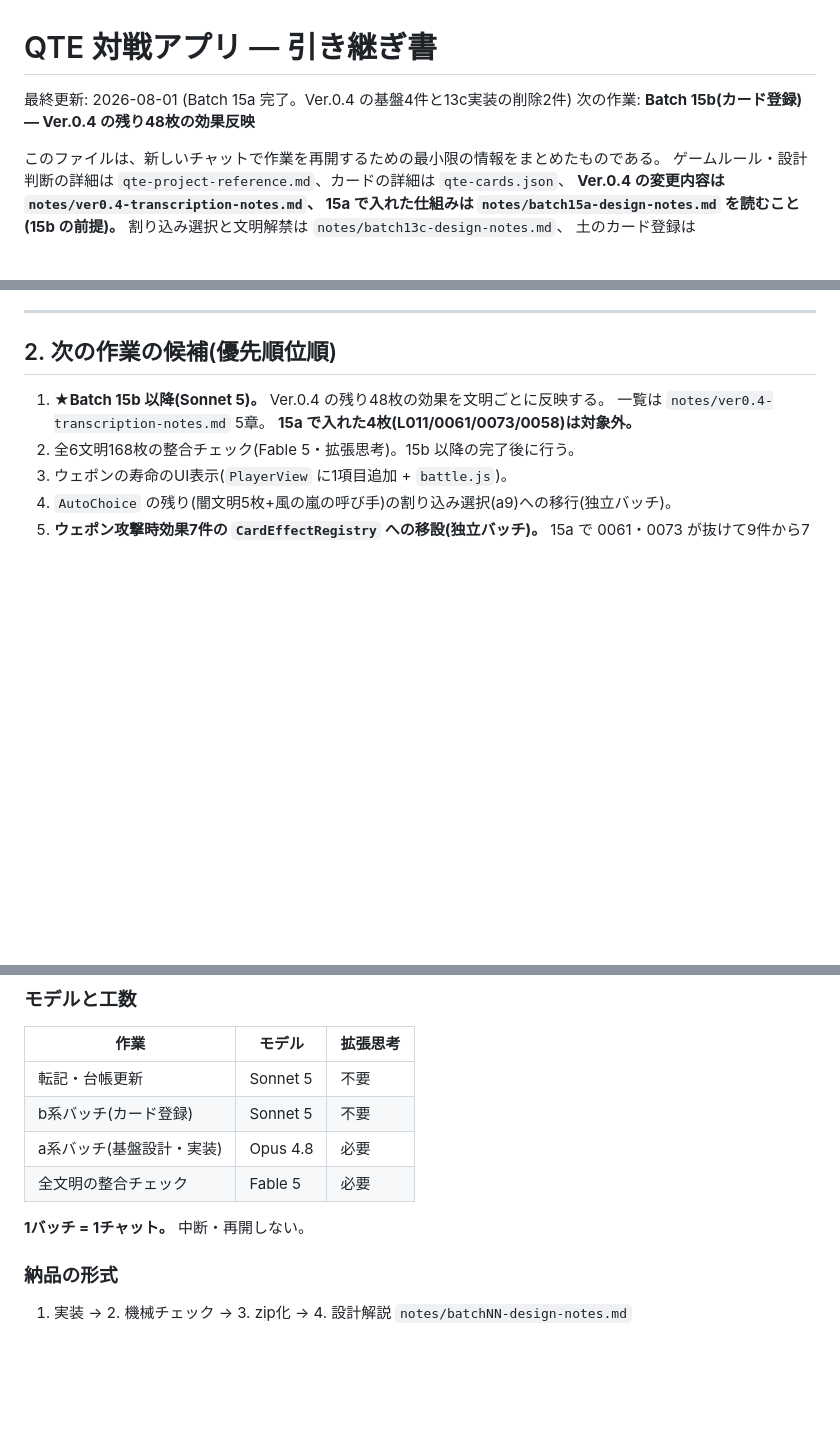
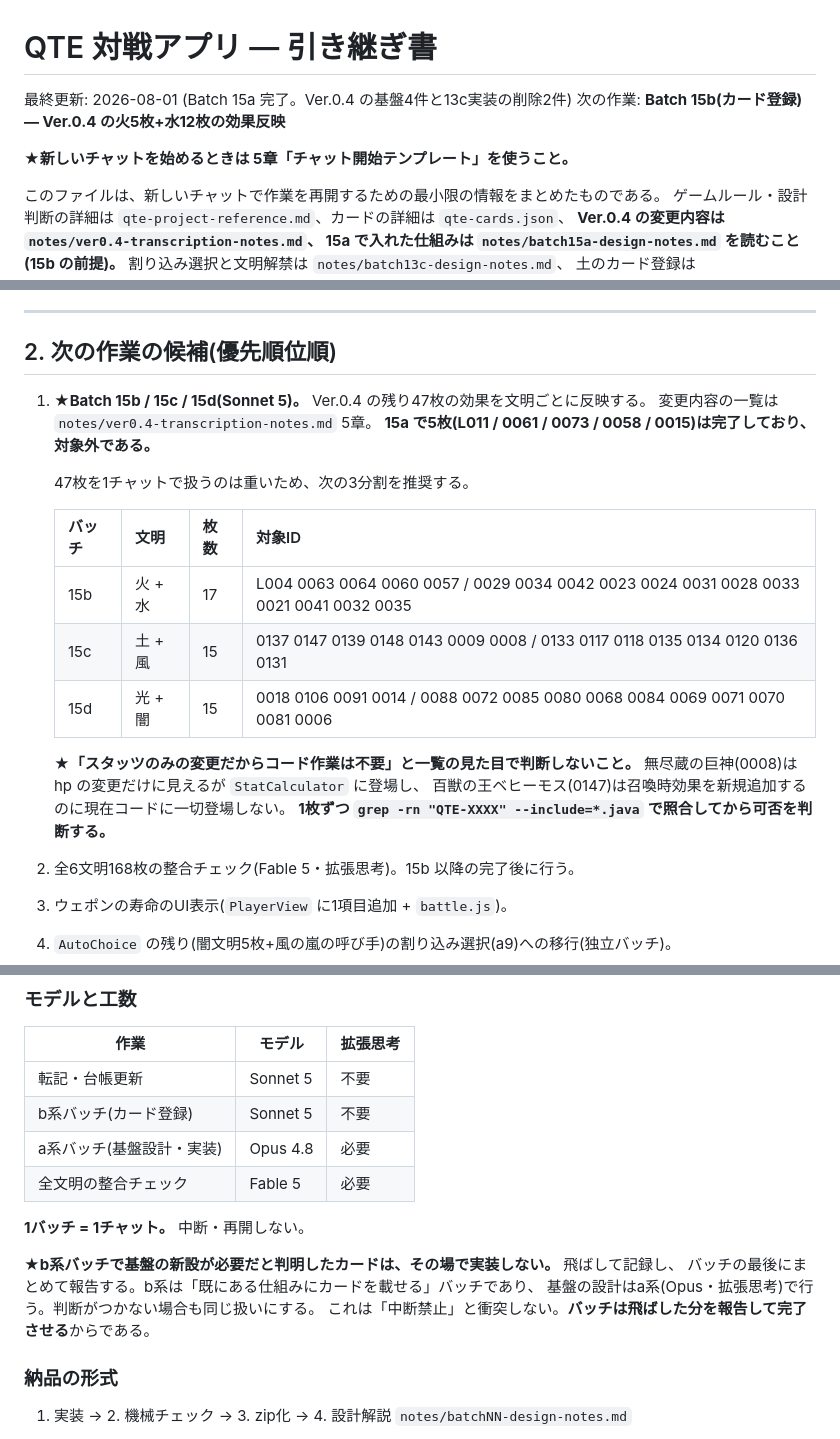
Before and after one commit to okuson-droid/qte-battle-batch0, a Markdown page: qte-handoff-v9.md, 3 parts joined by grey strips. GitHub-like rendering; blank space fills up the shorter version.

```diff
--- a/qte-handoff-v9.md
+++ b/qte-handoff-v9.md
@@ -1,7 +1,9 @@
 # QTE 対戦アプリ — 引き継ぎ書
 
 最終更新: 2026-08-01 (Batch 15a 完了。Ver.0.4 の基盤4件と13c実装の削除2件)
-次の作業: **Batch 15b(カード登録) — Ver.0.4 の残り48枚の効果反映**
+次の作業: **Batch 15b(カード登録) — Ver.0.4 の火5枚+水12枚の効果反映**
+
+**★新しいチャットを始めるときは 5章「チャット開始テンプレート」を使うこと。**
 
 このファイルは、新しいチャットで作業を再開するための最小限の情報をまとめたものである。
 ゲームルール・設計判断の詳細は `qte-project-reference.md`、カードの詳細は `qte-cards.json`、
@@ -99,9 +101,22 @@ JavaScript・HTML・CSS・カード台帳は無変更。** 詳細は `notes/batc
 
 ## 2. 次の作業の候補(優先順位順)
 
-1. **★Batch 15b 以降(Sonnet 5)。** Ver.0.4 の残り48枚の効果を文明ごとに反映する。
-   一覧は `notes/ver0.4-transcription-notes.md` 5章。
-   **15a で入れた4枚(L011/0061/0073/0058)は対象外。**
+1. **★Batch 15b / 15c / 15d(Sonnet 5)。** Ver.0.4 の残り47枚の効果を文明ごとに反映する。
+   変更内容の一覧は `notes/ver0.4-transcription-notes.md` 5章。
+   **15a で5枚(L011 / 0061 / 0073 / 0058 / 0015)は完了しており、対象外である。**
+
+   47枚を1チャットで扱うのは重いため、次の3分割を推奨する。
+
+   | バッチ | 文明 | 枚数 | 対象ID |
+   |---|---|---|---|
+   | 15b | 火 + 水 | 17 | L004 0063 0064 0060 0057 / 0029 0034 0042 0023 0024 0031 0028 0033 0021 0041 0032 0035 |
+   | 15c | 土 + 風 | 15 | 0137 0147 0139 0148 0143 0009 0008 / 0133 0117 0118 0135 0134 0120 0136 0131 |
+   | 15d | 光 + 闇 | 15 | 0018 0106 0091 0014 / 0088 0072 0085 0080 0068 0084 0069 0071 0070 0081 0006 |
+
+   **★「スタッツのみの変更だからコード作業は不要」と一覧の見た目で判断しないこと。**
+   無尽蔵の巨神(0008)は hp の変更だけに見えるが `StatCalculator` に登場し、
+   百獣の王ベヒーモス(0147)は召喚時効果を新規追加するのに現在コードに一切登場しない。
+   **1枚ずつ `grep -rn "QTE-XXXX" --include=*.java` で照合してから可否を判断する。**
 2. 全6文明168枚の整合チェック(Fable 5・拡張思考)。15b 以降の完了後に行う。
 3. ウェポンの寿命のUI表示(`PlayerView` に1項目追加 + `battle.js`)。
 4. `AutoChoice` の残り(闇文明5枚+風の嵐の呼び手)の割り込み選択(a9)への移行(独立バッチ)。
@@ -123,6 +138,11 @@ JavaScript・HTML・CSS・カード台帳は無変更。** 詳細は `notes/batc
 | 全文明の整合チェック | Fable 5 | 必要 |
 
 **1バッチ = 1チャット。** 中断・再開しない。
+
+**★b系バッチで基盤の新設が必要だと判明したカードは、その場で実装しない。** 飛ばして記録し、
+バッチの最後にまとめて報告する。b系は「既にある仕組みにカードを載せる」バッチであり、
+基盤の設計はa系(Opus・拡張思考)で行う。判断がつかない場合も同じ扱いにする。
+これは「中断禁止」と衝突しない。**バッチは飛ばした分を報告して完了させる**からである。
 
 ### 納品の形式
 
```
Also changed, not shown: other parts of qte-handoff-v9.md (+64 -4 lines).
